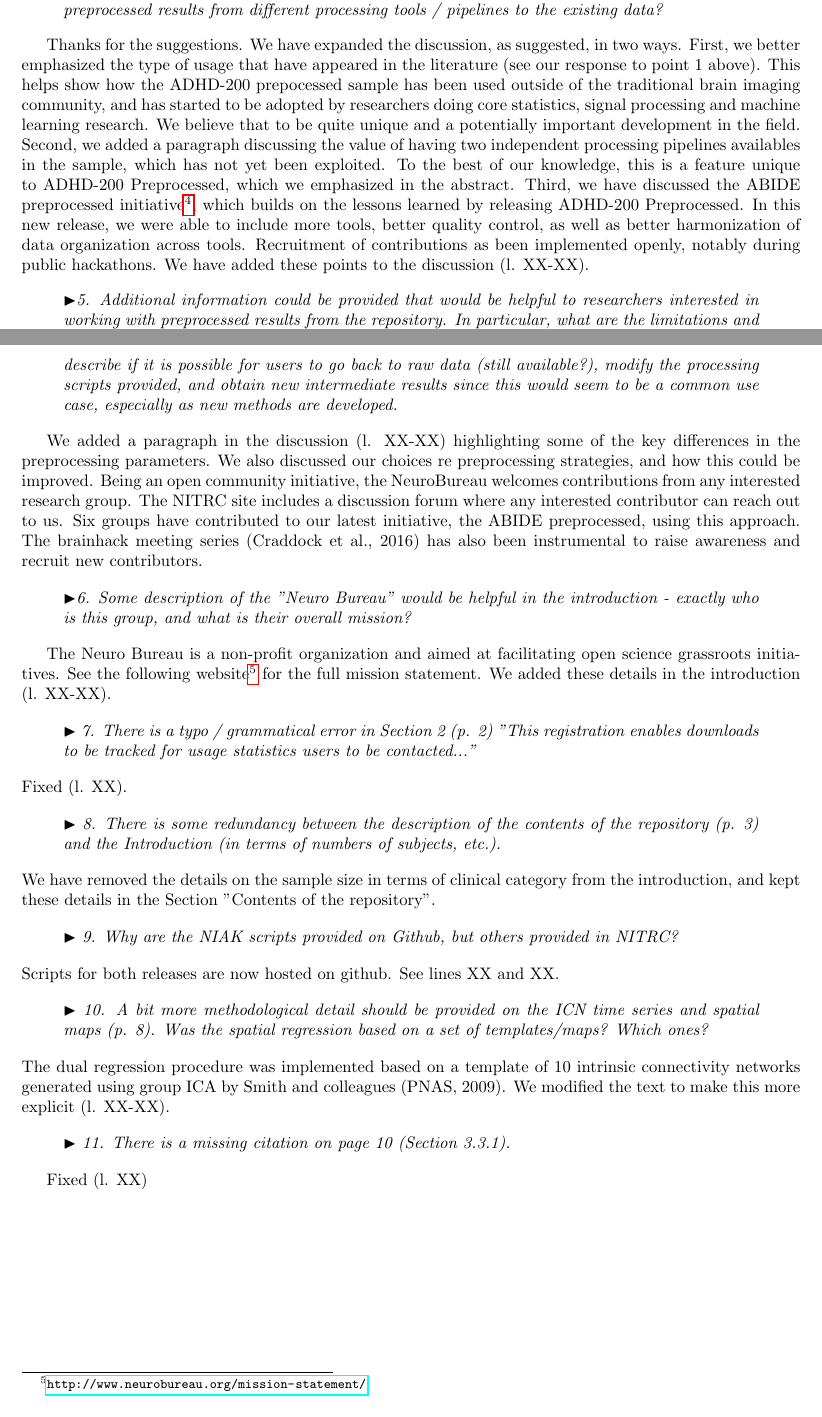
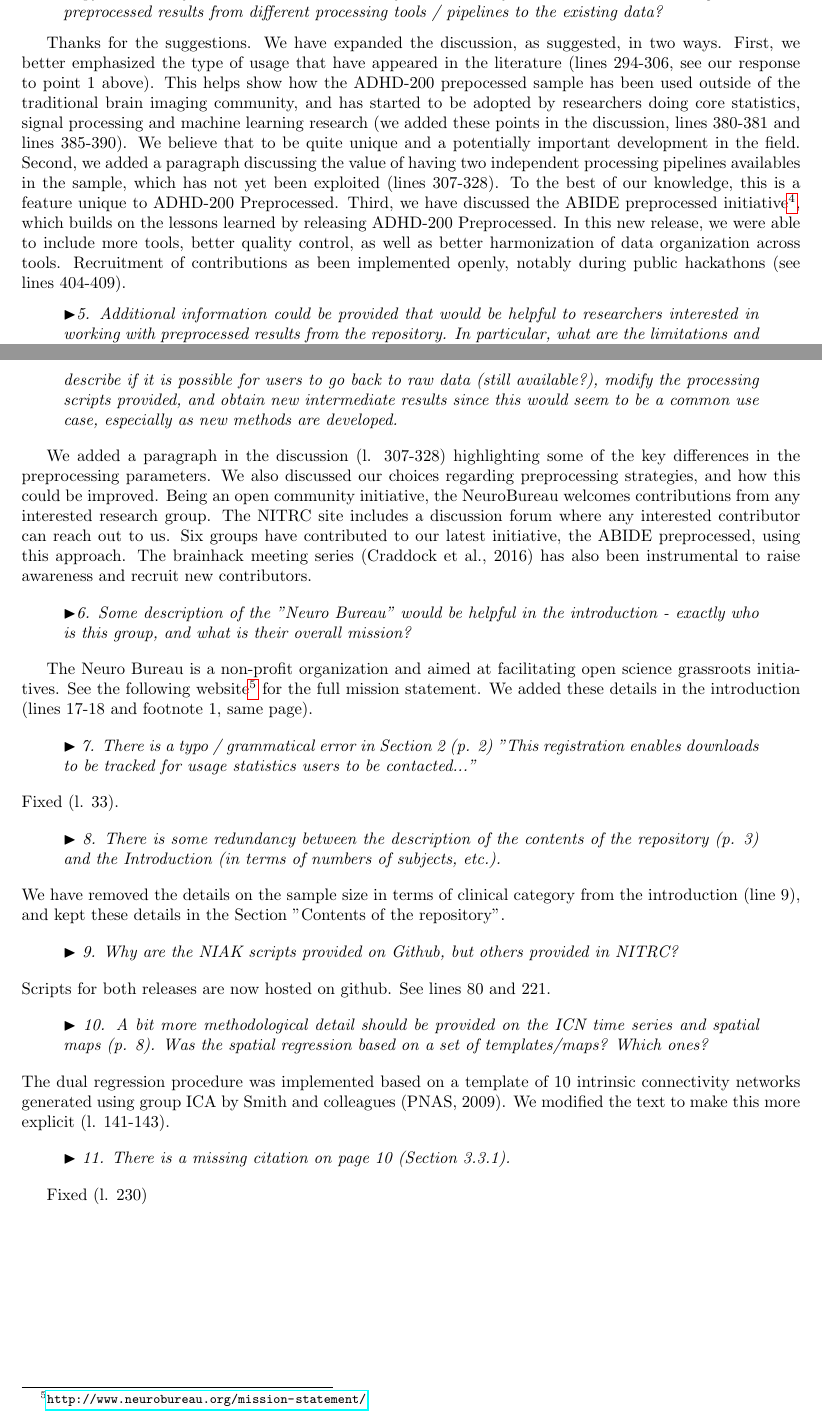
Before and after one commit to ccraddock/Bellec_ADHD200_2016, a LaTeX paper (responses_reviewers.tex): two parts of pages 4 and 5 of 5, joined at a grey line, cut so that both start at the same text. Compiled offline with pdfLaTeX.

Commit message:
Added line numbers.

```diff
--- a/responses_reviewers.tex
+++ b/responses_reviewers.tex
@@ -169,7 +169,7 @@ $\blacktriangleright$\emph{4. In general, the Discussion ("5. Conclusions") is v
 }
 \end{quote}
 
-Thanks for the suggestions. We have expanded the discussion, as suggested, in two ways. First, we better emphasized the type of usage that have appeared in the literature (see our response to point 1 above). This helps show how the ADHD-200 prepocessed sample has been used outside of the traditional brain imaging community, and has started to be adopted by researchers doing core statistics, signal processing and machine learning research. We believe that to be quite unique and a potentially important development in the field. Second, we added a paragraph discussing the value of having two independent processing pipelines availables in the sample, which has not yet been exploited. To the best of our knowledge, this is a feature unique to ADHD-200 Preprocessed, which we emphasized in the abstract. Third, we have discussed the ABIDE preprocessed initiative\footnote{\url{http://preprocessed-connectomes-project.org/abide/}}, which builds on the lessons learned by releasing ADHD-200 Preprocessed. In this new release, we were able to include more tools, better quality control, as well as better harmonization of data organization across tools. Recruitment of contributions as been implemented openly, notably during public hackathons. We have added these points to the discussion (l. XX-XX).
+Thanks for the suggestions. We have expanded the discussion, as suggested, in two ways. First, we better emphasized the type of usage that have appeared in the literature (lines 294-306, see our response to point 1 above). This helps show how the ADHD-200 prepocessed sample has been used outside of the traditional brain imaging community, and has started to be adopted by researchers doing core statistics, signal processing and machine learning research (we added these points in the discussion, lines 380-381 and lines 385-390). We believe that to be quite unique and a potentially important development in the field. Second, we added a paragraph discussing the value of having two independent processing pipelines availables in the sample, which has not yet been exploited (lines 307-328). To the best of our knowledge, this is a feature unique to ADHD-200 Preprocessed. Third, we have discussed the ABIDE preprocessed initiative\footnote{\url{http://preprocessed-connectomes-project.org/abide/}}, which builds on the lessons learned by releasing ADHD-200 Preprocessed. In this new release, we were able to include more tools, better quality control, as well as better harmonization of data organization across tools. Recruitment of contributions as been implemented openly, notably during public hackathons (see lines 404-409).
 
 \begin{quote}
 $\blacktriangleright$\emph{5. Additional information could be provided that would be helpful to researchers interested in working with preprocessed results from the repository. In particular, what are the limitations and assumptions of each processing stream?  What are seen as the fundamental differences between the NIAK cleaned rs-fMRI volumes and the Athena volumes? There must have been some justification for providing both, but it is not entirely clear here, other than to say users can decide what they want to use; if one goal is to target non-fMRI scientists, then further explication of these differences would be helpful. It would be even more helpful to provide an explicit comparison between the rs-fMRI data from NIAK and Athena.  Just how similar are the processed rs-fMRI image series?  The authors should also explicitly note the limitations of working with preprocessed data (i.e., results depend somewhat on the particular registration strategy used, etc.), and describe if it is possible for users
@@ -177,20 +177,20 @@ to go back to raw data (still available?), modify the processing scripts provide
 }
 \end{quote}
 
-We added a paragraph in the discussion (l. XX-XX) highlighting some of the key differences in the preprocessing parameters. We also discussed our choices re preprocessing strategies, and how this could be improved. Being an open community initiative, the NeuroBureau welcomes contributions from any interested research group. The NITRC site includes a discussion forum where any interested contributor can reach out to us. Six groups have contributed to our latest initiative, the ABIDE preprocessed, using this approach. The brainhack meeting series (Craddock et al., 2016) has also been instrumental to raise awareness and recruit new contributors.
+We added a paragraph in the discussion (l. 307-328) highlighting some of the key differences in the preprocessing parameters. We also discussed our choices regarding preprocessing strategies, and how this could be improved. Being an open community initiative, the NeuroBureau welcomes contributions from any interested research group. The NITRC site includes a discussion forum where any interested contributor can reach out to us. Six groups have contributed to our latest initiative, the ABIDE preprocessed, using this approach. The brainhack meeting series (Craddock et al., 2016) has also been instrumental to raise awareness and recruit new contributors.
 
 \begin{quote}
 $\blacktriangleright$\emph{6. Some description of the "Neuro Bureau" would be helpful in the introduction - exactly who is this group, and what is their overall mission?
 }
 \end{quote}
 
-The Neuro Bureau is a non-profit organization and aimed at facilitating open science grassroots initiatives. See the following website\footnote{\url{http://www.neurobureau.org/mission-statement/}} for the full mission statement. We added these details in the introduction (l. XX-XX).
+The Neuro Bureau is a non-profit organization and aimed at facilitating open science grassroots initiatives. See the following website\footnote{\url{http://www.neurobureau.org/mission-statement/}} for the full mission statement. We added these details in the introduction (lines 17-18 and footnote 1, same page).
 
 \begin{quote}
 $\blacktriangleright$\emph{ 7. There is a typo / grammatical error in Section 2 (p. 2) "This registration enables downloads to be tracked for usage statistics users to be contacted..."
 }
 \end{quote}
-Fixed (l. XX).
+Fixed (l. 33).
 
 
 \begin{quote}
@@ -198,19 +198,19 @@ $\blacktriangleright$\emph{
 8. There is some redundancy between the description of the contents of the repository (p. 3) and the Introduction (in terms of numbers of subjects, etc.).
 }
 \end{quote}
-We have removed the details on the sample size in terms of clinical category from the introduction, and kept these details in the Section "Contents of the repository".
+We have removed the details on the sample size in terms of clinical category from the introduction (line 9), and kept these details in the Section "Contents of the repository".
 
 \begin{quote}
 $\blacktriangleright$\emph{
 9. Why are the NIAK scripts provided on Github, but others provided in NITRC?}
 \end{quote}
-Scripts for both releases are now hosted on github. See lines XX and XX.
+Scripts for both releases are now hosted on github. See lines 80 and 221.
 
 \begin{quote}
 $\blacktriangleright$\emph{
 10. A bit more methodological detail should be provided on the ICN time series and spatial maps (p. 8).  Was the spatial regression based on a set of templates/maps?  Which ones?}
 \end{quote}
-The dual regression procedure was implemented based on a template of 10 intrinsic connectivity networks generated using group ICA by Smith and colleagues (PNAS, 2009). We modified the text to make this more explicit (l. XX-XX).
+The dual regression procedure was implemented based on a template of 10 intrinsic connectivity networks generated using group ICA by Smith and colleagues (PNAS, 2009). We modified the text to make this more explicit (l. 141-143).
 
 \begin{quote}
 $\blacktriangleright$\emph{
@@ -218,7 +218,7 @@ $\blacktriangleright$\emph{
 }
 \end{quote}
 
-Fixed (l. XX)
+Fixed (l. 230)
 
 
 \end{document}
```
Also changed, not shown: responses_reviewers.tex (20 more changed lines).
